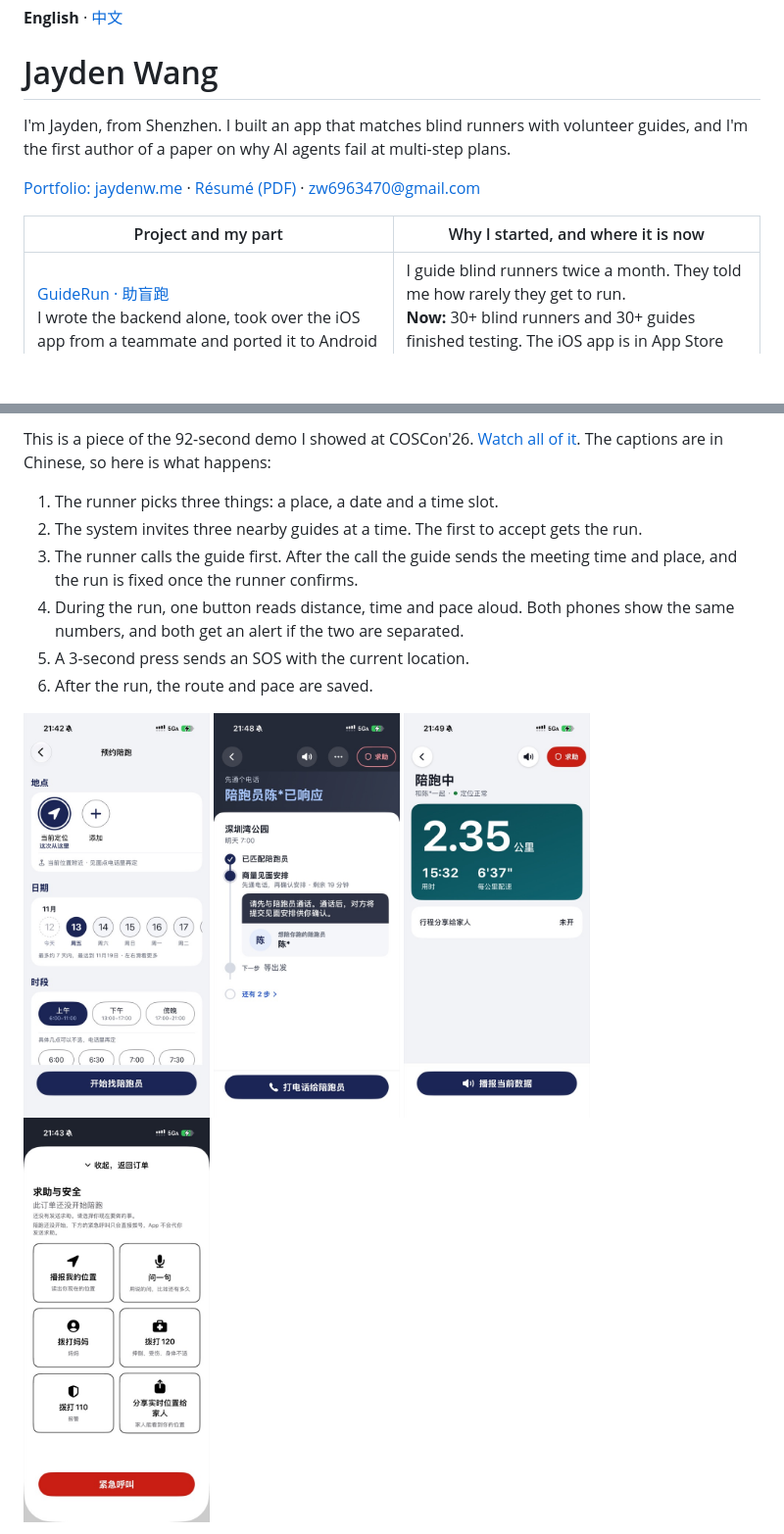
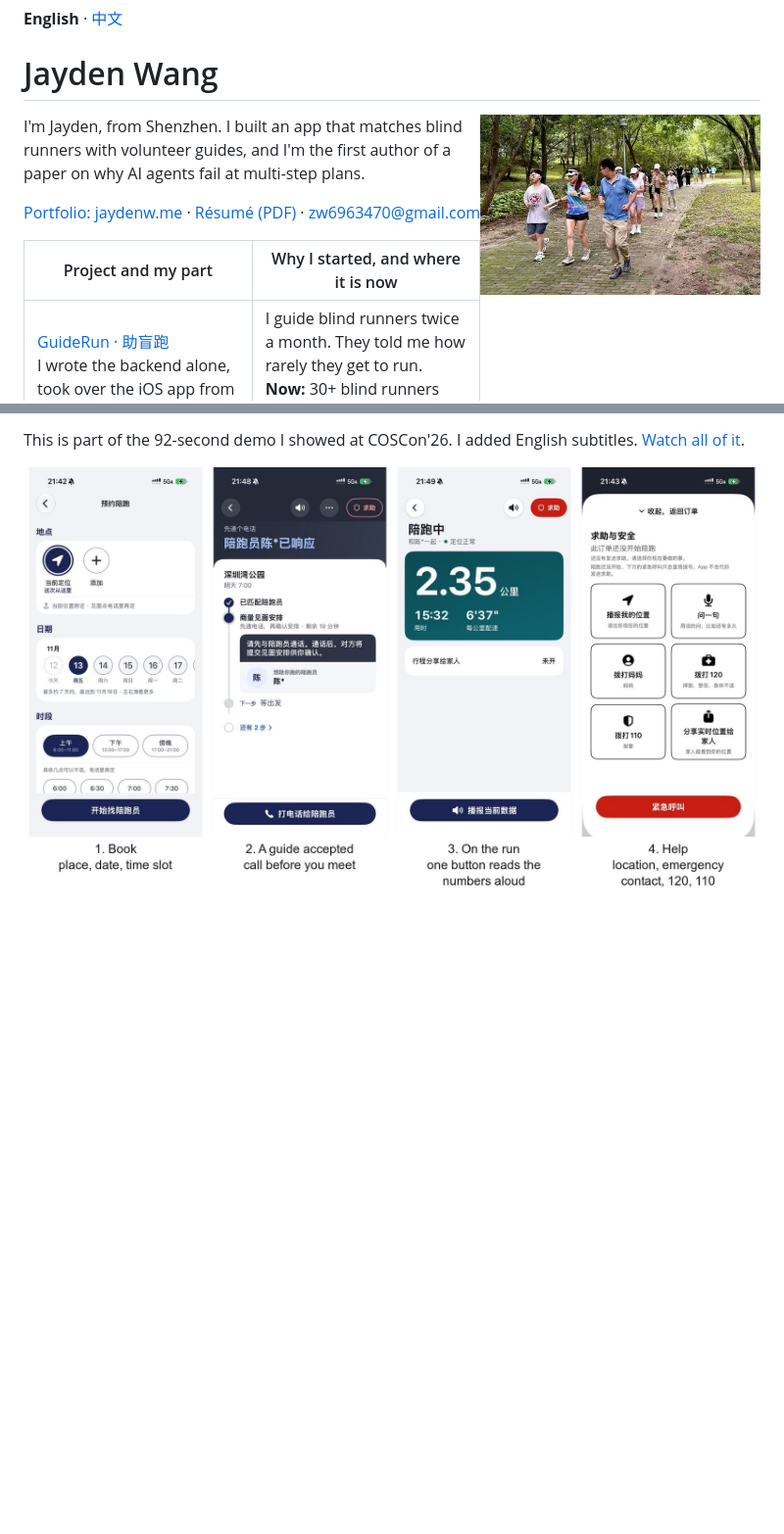
Before and after one commit to Jayden23018/Jayden23018, a Markdown page: README.md, 2 parts joined by grey strips. Shown at 98% size. GitHub-like rendering; pictures changed too: assets/guiderun-1.jpg (deleted), assets/guiderun-2.jpg (deleted), assets/guiderun-3.jpg (deleted); blank space fills up the shorter version.

Commit message:
docs: the demo and the screens carry English labels, and the photo moves to the first screen (#1)

```diff
--- a/README.md
+++ b/README.md
@@ -1,6 +1,8 @@
 **English** · [中文](README.zh-CN.md)
 
 # Jayden Wang
+
+<img src="assets/guided-run.jpg" align="right" width="38%" alt="At a guide-running training in a park, a runner with covered eyes runs beside a guide on a brick path, with more people running behind them">
 
 I'm Jayden, from Shenzhen. I built an app that matches blind runners with volunteer guides,
 and I'm the first author of a paper on why AI agents fail at multi-step plans.
@@ -30,19 +30,7 @@ called BlindRun.
 
-This is a piece of the 92-second demo I showed at COSCon'26. [Watch all of it](assets/guiderun-demo.mp4). The captions are in Chinese, so here is what happens:
+This is part of the 92-second demo I showed at COSCon'26. I added English subtitles. [Watch all of it](assets/guiderun-demo.mp4).
 
-1. The runner picks three things: a place, a date and a time slot.
-2. The system invites three nearby guides at a time. The first to accept gets the run.
-3. The runner calls the guide first. After the call the guide sends the meeting time and place, and the run is fixed once the runner confirms.
-4. During the run, one button reads distance, time and pace aloud. Both phones show the same numbers, and both get an alert if the two are separated.
-5. A 3-second press sends an SOS with the current location.
-6. After the run, the route and pace are saved.
-
-<p>
-  <img src="assets/guiderun-1.jpg" width="190" alt="Booking screen: place, date and time slot, and one button to start finding a guide">
-  <img src="assets/guiderun-2.jpg" width="190" alt="A guide has accepted. The screen asks the runner to call the guide first">
-  <img src="assets/guiderun-3.jpg" width="190" alt="During a run: 2.35 km, time and pace, an SOS button, and a button that reads the numbers aloud">
-  <img src="assets/guiderun-4.jpg" width="190" alt="Help and safety screen: announce my location, call my emergency contact, call 120 or 110">
-</p>
+<img src="assets/guiderun-screens.jpg" width="820" alt="Four screens of the app with English labels: booking by place, date and time slot; a guide has accepted and the runner is asked to call first; during a run, with a button that reads the numbers aloud; the help screen with location, emergency contact, 120 and 110">
 
 I got several things wrong before the testers put me right. An order-grabbing mode would
 have left runners in remote areas waiting forever, so I replaced it with system dispatch. A
```
Also changed, not shown: other parts of README.md (+2 -4 lines), README.zh-CN.md (+6 -18 lines), 2 other files.
